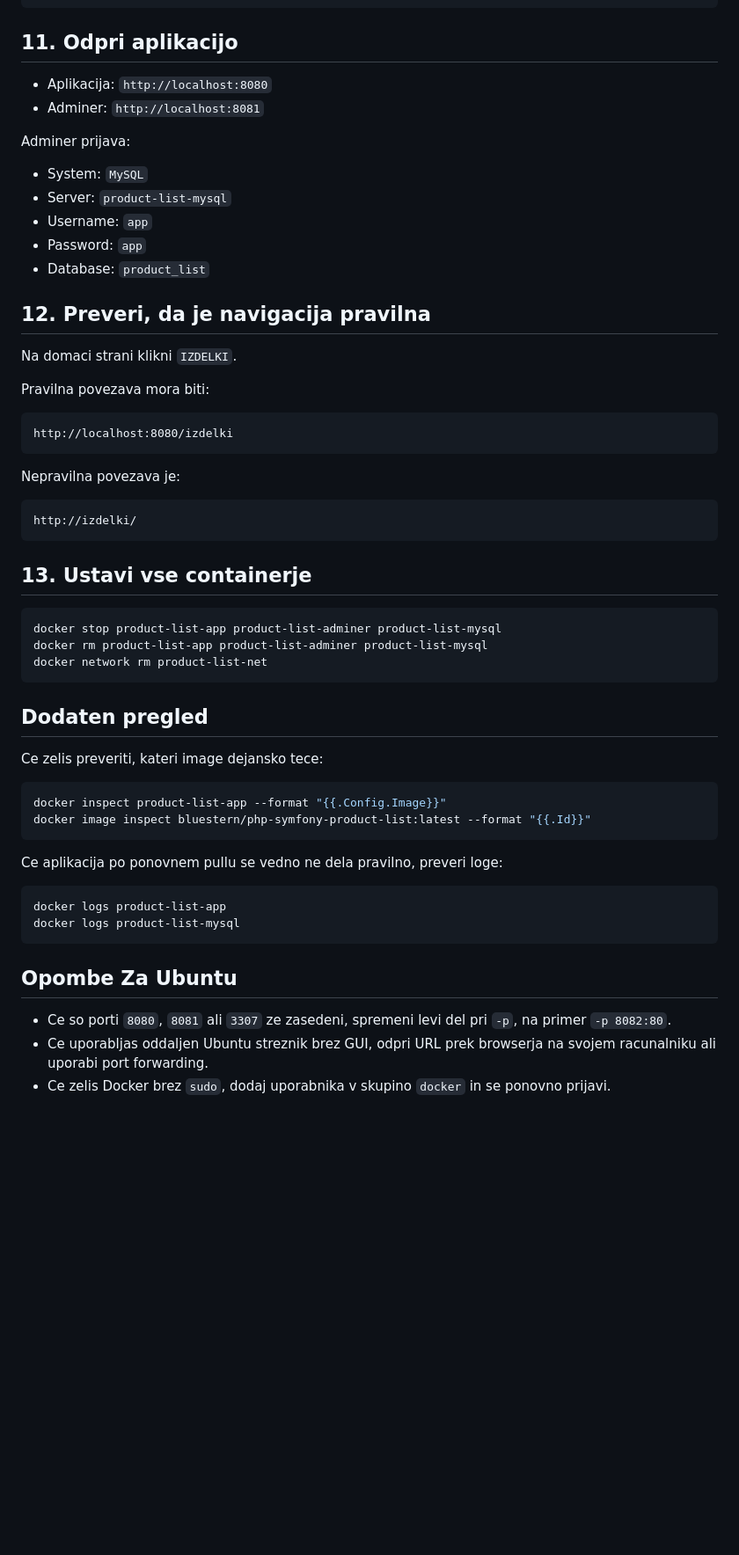
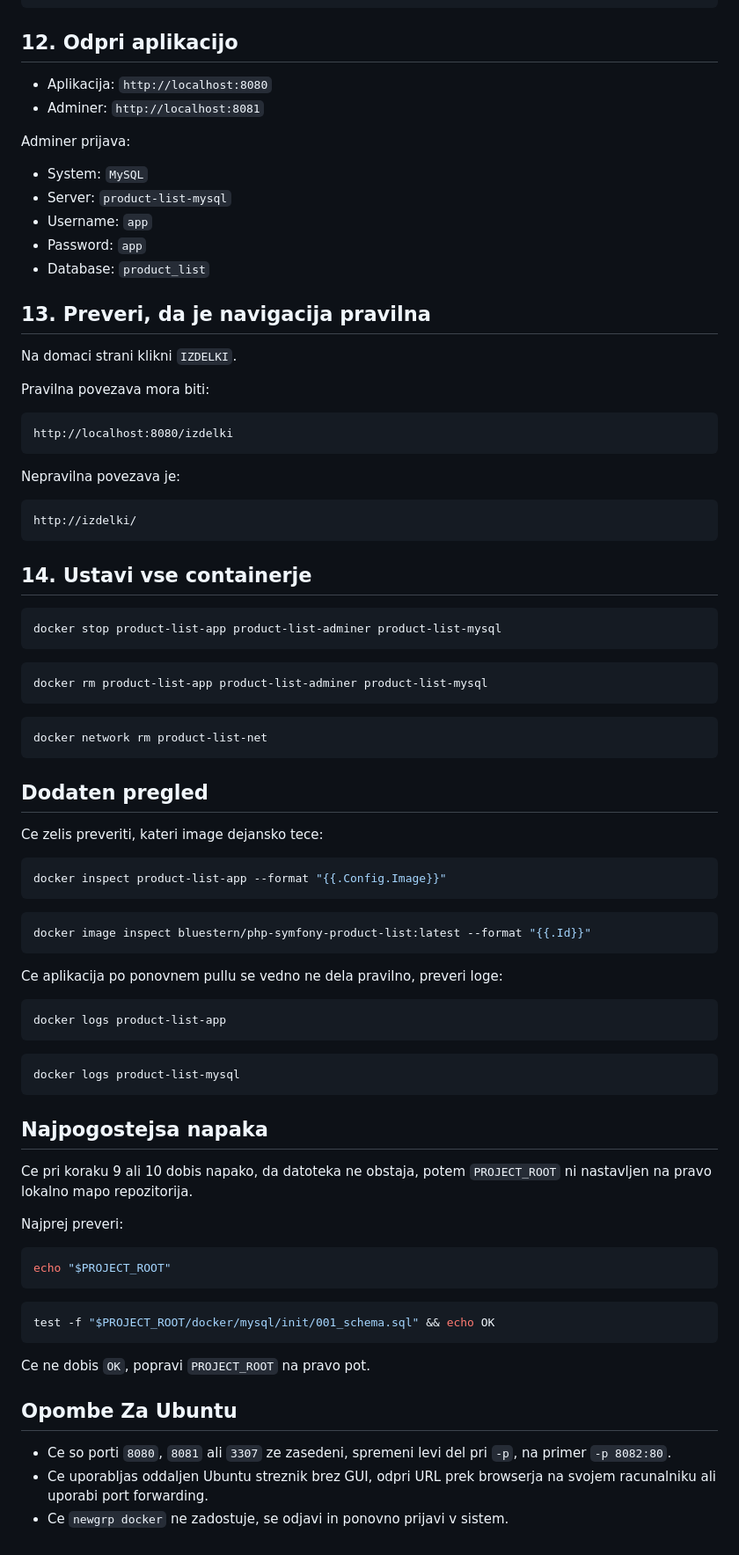
Before and after one commit to beaverDamDemo/php-symfony-product-list, a Markdown page: navodila-iz-docker-hub-ubuntu.md, the part around one of its changes. Shown at 88% size. Drawn GitHub-style; blank space fills up the shorter version.

````diff
--- a/navodila-iz-docker-hub-ubuntu.md
+++ b/navodila-iz-docker-hub-ubuntu.md
@@ -105,7 +192,7 @@ docker run -d --name product-list-app --network product-list-net \
   bluestern/php-symfony-product-list:latest
 ```
 
-## 11. Odpri aplikacijo
+## 12. Odpri aplikacijo
 
 - Aplikacija: `http://localhost:8080`
 - Adminer: `http://localhost:8081`
@@ -118,7 +205,7 @@ Adminer prijava:
 - Password: `app`
 - Database: `product_list`
 
-## 12. Preveri, da je navigacija pravilna
+## 13. Preveri, da je navigacija pravilna
 
 Na domaci strani klikni `IZDELKI`.
 
@@ -134,11 +221,17 @@ Nepravilna povezava je:
 http://izdelki/
 ```
 
-## 13. Ustavi vse containerje
+## 14. Ustavi vse containerje
 
 ```bash
 docker stop product-list-app product-list-adminer product-list-mysql
+```
+
+```bash
 docker rm product-list-app product-list-adminer product-list-mysql
+```
+
+```bash
 docker network rm product-list-net
 ```
 
@@ -148,6 +241,9 @@ Ce zelis preveriti, kateri image dejansko tece:
 
 ```bash
 docker inspect product-list-app --format "{{.Config.Image}}"
+```
+
+```bash
 docker image inspect bluestern/php-symfony-product-list:latest --format "{{.Id}}"
 ```
 
@@ -155,11 +251,30 @@ Ce aplikacija po ponovnem pullu se vedno ne dela pravilno, preveri loge:
 
 ```bash
 docker logs product-list-app
+```
+
+```bash
 docker logs product-list-mysql
 ```
+
+## Najpogostejsa napaka
+
+Ce pri koraku 9 ali 10 dobis napako, da datoteka ne obstaja, potem `PROJECT_ROOT` ni nastavljen na pravo lokalno mapo repozitorija.
+
+Najprej preveri:
+
+```bash
+echo "$PROJECT_ROOT"
+```
+
+```bash
+test -f "$PROJECT_ROOT/docker/mysql/init/001_schema.sql" && echo OK
+```
+
+Ce ne dobis `OK`, popravi `PROJECT_ROOT` na pravo pot.
 
 ## Opombe Za Ubuntu
 
 - Ce so porti `8080`, `8081` ali `3307` ze zasedeni, spremeni levi del pri `-p`, na primer `-p 8082:80`.
 - Ce uporabljas oddaljen Ubuntu streznik brez GUI, odpri URL prek browserja na svojem racunalniku ali uporabi port forwarding.
-- Ce zelis Docker brez `sudo`, dodaj uporabnika v skupino `docker` in se ponovno prijavi.
+- Ce `newgrp docker` ne zadostuje, se odjavi in ponovno prijavi v sistem.
````
Also changed, not shown: other parts of navodila-iz-docker-hub-ubuntu.md (+99 -12 lines).
